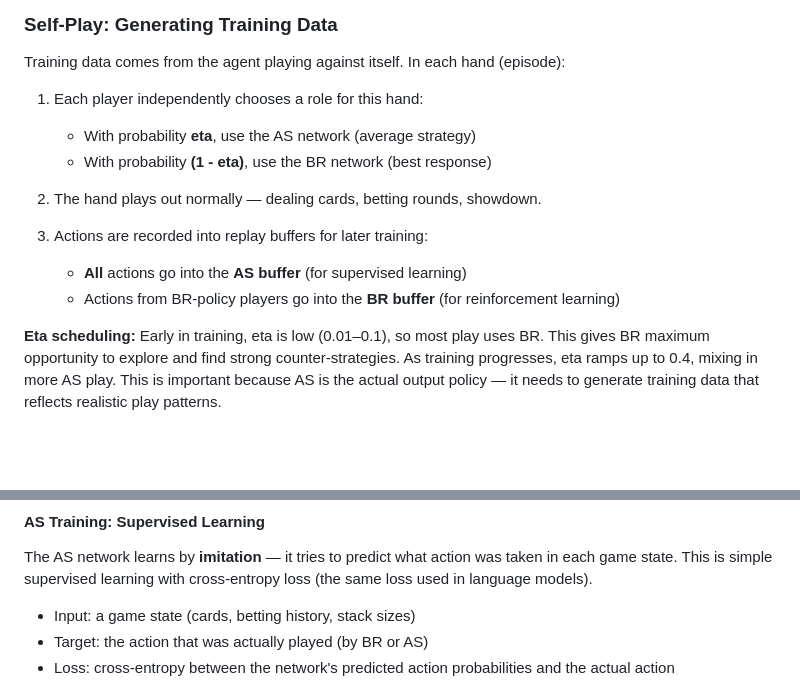
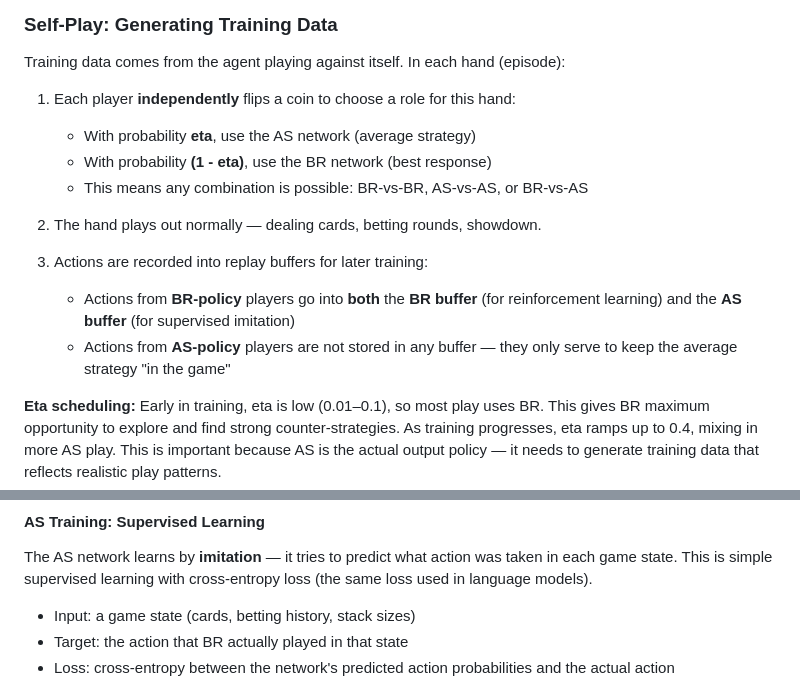
Before and after one commit to Avataren/poker_clubs, a Markdown page: poker_ai/python/TRAINING.md, 2 parts joined by grey strips. GitHub-like rendering; blank space fills up the shorter version.

Commit message:
docs: fix TRAINING.md — only BR actions go to AS buffer, not all actions
Corrected three inaccuracies:
- AS buffer receives only BR-policy actions, not all actions
- AS learns to imitate BR specifically, not a mix of BR and AS
- Clarified that per-player eta flip means BR-vs-AS can occur

Co-authored-by: Copilot <223556219+Copilot@users.noreply.github.com>

```diff
--- a/poker_ai/python/TRAINING.md
+++ b/poker_ai/python/TRAINING.md
@@ -443,15 +443,16 @@ networks ("neural" fictitious self-play).
 
 Training data comes from the agent playing against itself. In each hand (episode):
 
-1. Each player independently chooses a role for this hand:
+1. Each player **independently** flips a coin to choose a role for this hand:
    - With probability **eta**, use the AS network (average strategy)
    - With probability **(1 - eta)**, use the BR network (best response)
+   - This means any combination is possible: BR-vs-BR, AS-vs-AS, or BR-vs-AS
 
 2. The hand plays out normally — dealing cards, betting rounds, showdown.
 
 3. Actions are recorded into replay buffers for later training:
-   - **All** actions go into the **AS buffer** (for supervised learning)
-   - Actions from BR-policy players go into the **BR buffer** (for reinforcement learning)
+   - Actions from **BR-policy** players go into **both** the **BR buffer** (for reinforcement learning) and the **AS buffer** (for supervised imitation)
+   - Actions from **AS-policy** players are not stored in any buffer — they only serve to keep the average strategy "in the game"
 
 **Eta scheduling:** Early in training, eta is low (0.01–0.1), so most play uses BR.
 This gives BR maximum opportunity to explore and find strong counter-strategies.
@@ -521,7 +522,7 @@ in each game state. This is simple supervised learning with cross-entropy loss
 (the same loss used in language models).
 
 - Input: a game state (cards, betting history, stack sizes)
-- Target: the action that was actually played (by BR or AS)
+- Target: the action that BR actually played in that state
 - Loss: cross-entropy between the network's predicted action probabilities and the
   actual action
 
```
